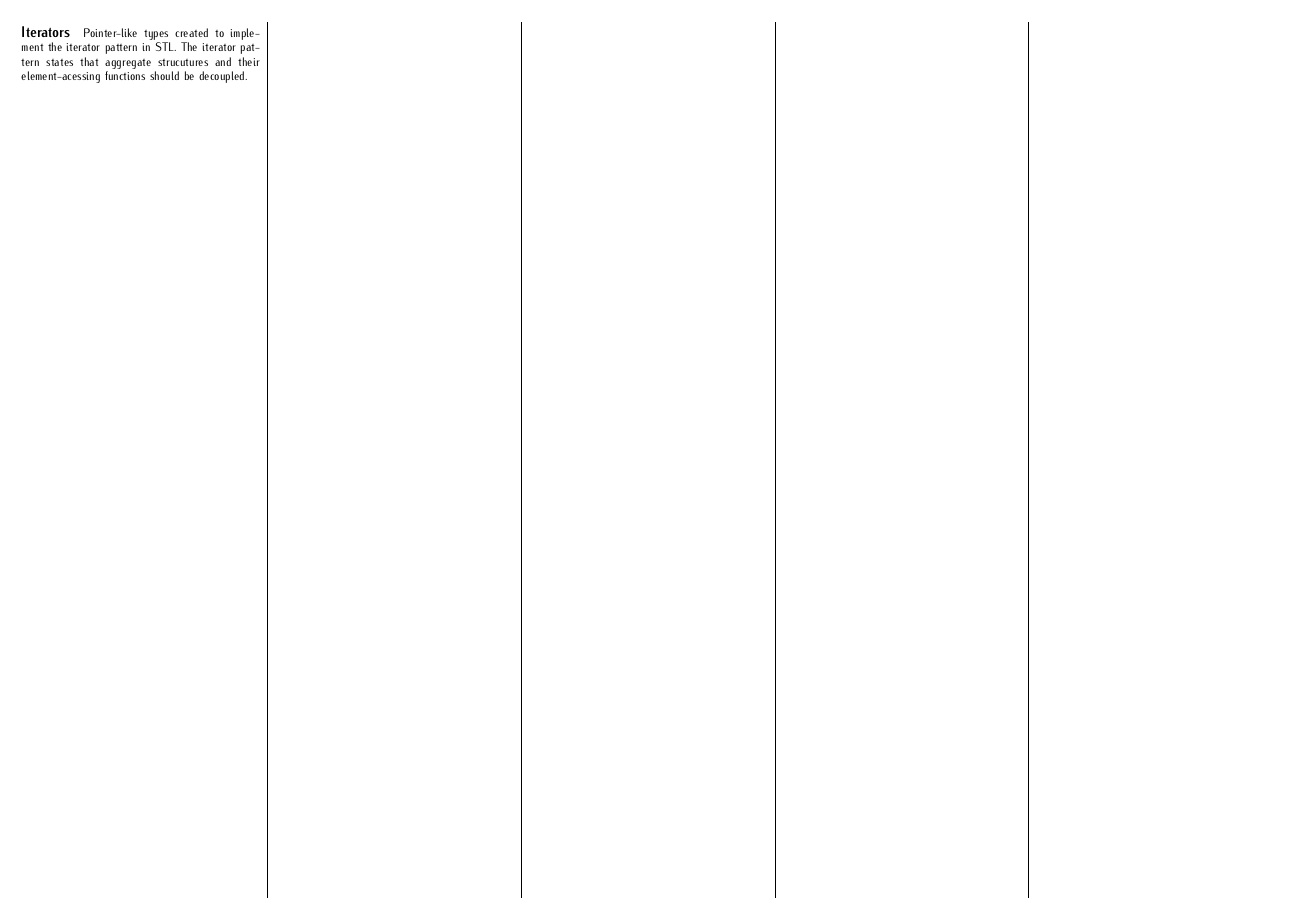
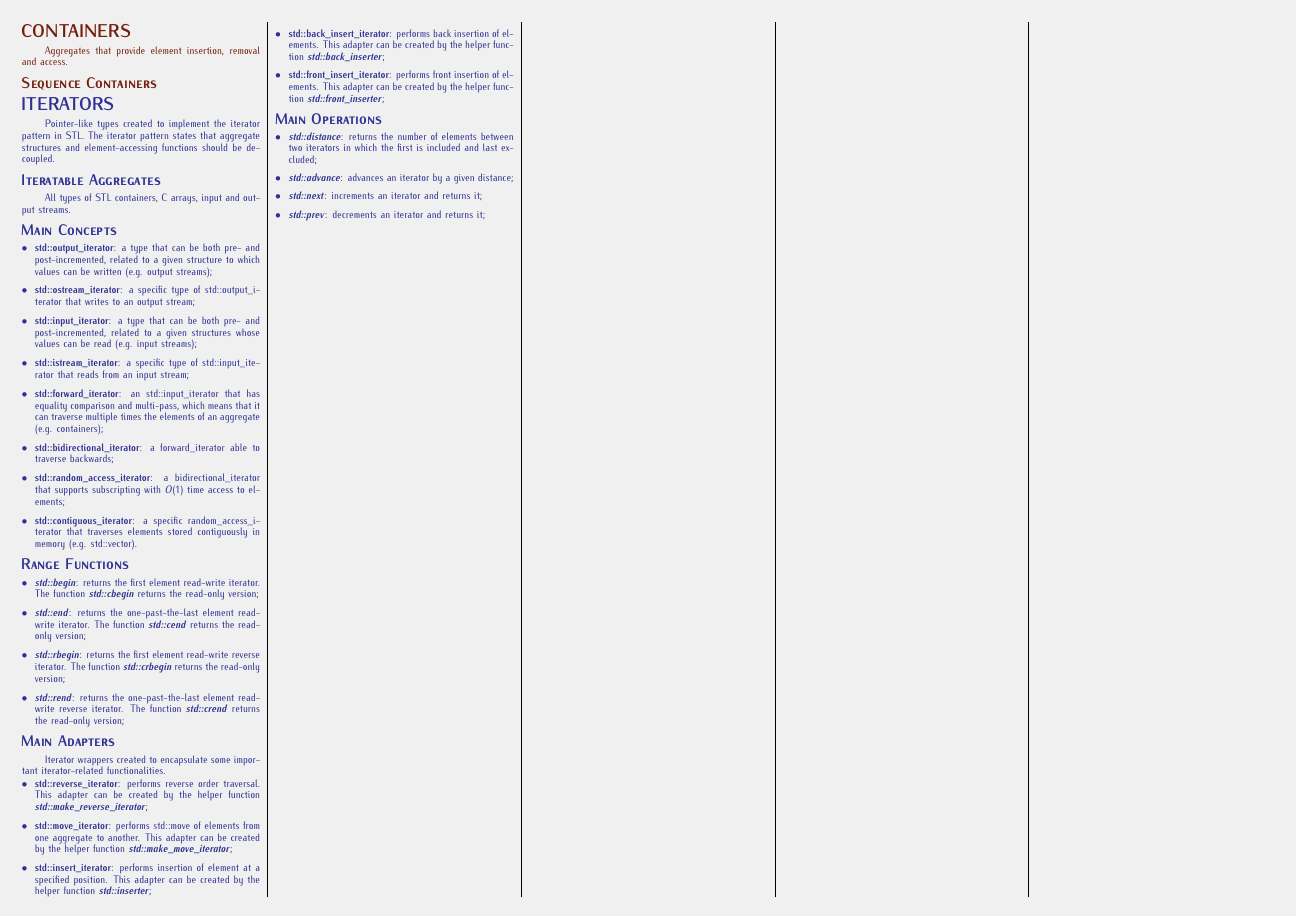
Before and after one commit to rdabra/stl_card, a LaTeX document (stlc.tex): the whole page. Compiled offline with pdfLaTeX.

Commit message:
Containers

```diff
--- a/stlc.tex
+++ b/stlc.tex
@@ -3,6 +3,8 @@
 \usepackage{blindtext}
 
 \usepackage{multicol}
+\usepackage{enumitem}
+\usepackage[dvipsnames]{xcolor}
 
 %\usepackage{mlmodern}
 %\usepackage[T1]{fontenc}
@@ -19,11 +31,63 @@
 
 \begin{document}
-\footnotesize
+\scriptsize
 \begin{multicols*}{5}
-\paragraph{Iterators}
-Pointer-like types created to implement the iterator pattern in STL. The iterator pattern states that aggregate strucutures and their element-acessing functions should be decoupled.
+{\color{Brown}
+\subsection*{CONTAINERS}
+Aggregates that provide element insertion, removal and access.
+
+\subsubsection*{\textsc{Sequence Containers}}
+}
+
+{\color{Blue}
+\subsection*{ITERATORS}
+Pointer-like types created to implement the iterator pattern in STL. The iterator pattern states that aggregate structures and element-accessing functions should be decoupled.
+
+\subsubsection*{\textsc{Iteratable Aggregates}}
+All types of STL containers, C arrays, input and output streams.
+
+\subsubsection*{\textsc{Main Concepts}}
+\begin{itemize}[leftmargin=*,topsep=0.25pt]
+  \setlength\itemsep{.3pt}
+	\item \textbf{std::output\_iterator}: a type that can be both pre- and post-incremented, related to a given structure to which values can be written (e.g. output streams);
+	\item \textbf{std::ostream\_iterator}: a specific type of std::out\-put\_i\-te\-ra\-tor that writes to an output stream;
+	\item \textbf{std::input\_iterator}: a type that can be both pre- and post-incremented, related to a given structures whose values can be read (e.g. input streams);
+	\item \textbf{std::istream\_iterator}: a specific type of std::in\-put\_i\-te\-ra\-tor that reads from an input stream;
+	\item \textbf{std::forward\_iterator}: an std::input\_iterator that has equality comparison and multi-pass, which means that it can traverse multiple times the elements of an aggregate (e.g. containers);
+	\item \textbf{std::bidirectional\_iterator}: a forward\_iterator able to traverse backwards;
+	\item \textbf{std::random\_access\_iterator}: a bidirectional\_iterator that supports subscripting with $O(1)$ time access to elements;
+	\item \textbf{std::contiguous\_iterator}: a specific ran\-dom\_ac\-cess\_i\-te\-ra\-tor that traverses elements stored contiguously in memory (e.g. std::vector).
+\end{itemize}
+
+\subsubsection*{\textsc{Range Functions}}
+\begin{itemize}[leftmargin=*,topsep=0.25pt]
+  \setlength\itemsep{.3pt}
+	\item  \emph{\textbf{std::begin}}: returns the first element read-write iterator. The function \emph{\textbf{std::cbegin}} returns the read-only version;
+	\item  \emph{\textbf{std::end}}: returns the one-past-the-last element read-write iterator. The function \emph{\textbf{std::cend}} returns the read-only version;
+	\item  \emph{\textbf{std::rbegin}}: returns the first element read-write reverse iterator. The function \emph{\textbf{std::crbegin}} returns the read-only version;
+	\item  \emph{\textbf{std::rend}}: returns the one-past-the-last element read-write reverse iterator. The function \emph{\textbf{std::crend}} returns the read-only version;
+\end{itemize}
+
+\subsubsection*{\textsc{Main Adapters}}
+Iterator wrappers created to encapsulate some important iterator-related functionalities.
+\begin{itemize}[leftmargin=*,topsep=0.25pt]
+  \setlength\itemsep{.3pt}
+	\item \textbf{std::reverse\_iterator}: performs reverse order traversal. This adapter can be created by the helper function \emph{\textbf{std::make\_reverse\_iterator}};
+	\item \textbf{std::move\_iterator}: performs std::move of elements from one aggregate to another. This adapter can be created by the helper function \emph{\textbf{std::make\_move\_iterator}};
+	\item \textbf{std::insert\_iterator}: performs insertion of element at a specified position. This adapter can be created by the helper function \emph{\textbf{std::inserter}};
+	\item \textbf{std::back\_insert\_iterator}: performs back insertion of elements. This adapter can be created by the helper function \emph{\textbf{std::back\_inserter}};
+	\item \textbf{std::front\_insert\_iterator}: performs front insertion of elements. This adapter can be created by the helper function \emph{\textbf{std::front\_inserter}};
+\end{itemize}
 
 
-
+\subsubsection*{\textsc{Main Operations}}
+\begin{itemize}[leftmargin=*,topsep=0.25pt]
+  \setlength\itemsep{.3pt}
+	\item  \emph{\textbf{std::distance}}: returns the number of elements between two iterators in which the first is included and last excluded;
+	\item  \emph{\textbf{std::advance}}: advances an iterator by a given distance;
+	\item  \emph{\textbf{std::next}}: increments an iterator and returns it;
+	\item  \emph{\textbf{std::prev}}: decrements an iterator and returns it;
+\end{itemize}
+}
 \end{multicols*}
 \end{document}
```
Also changed, not shown: stlc.tex (10 more changed lines).
